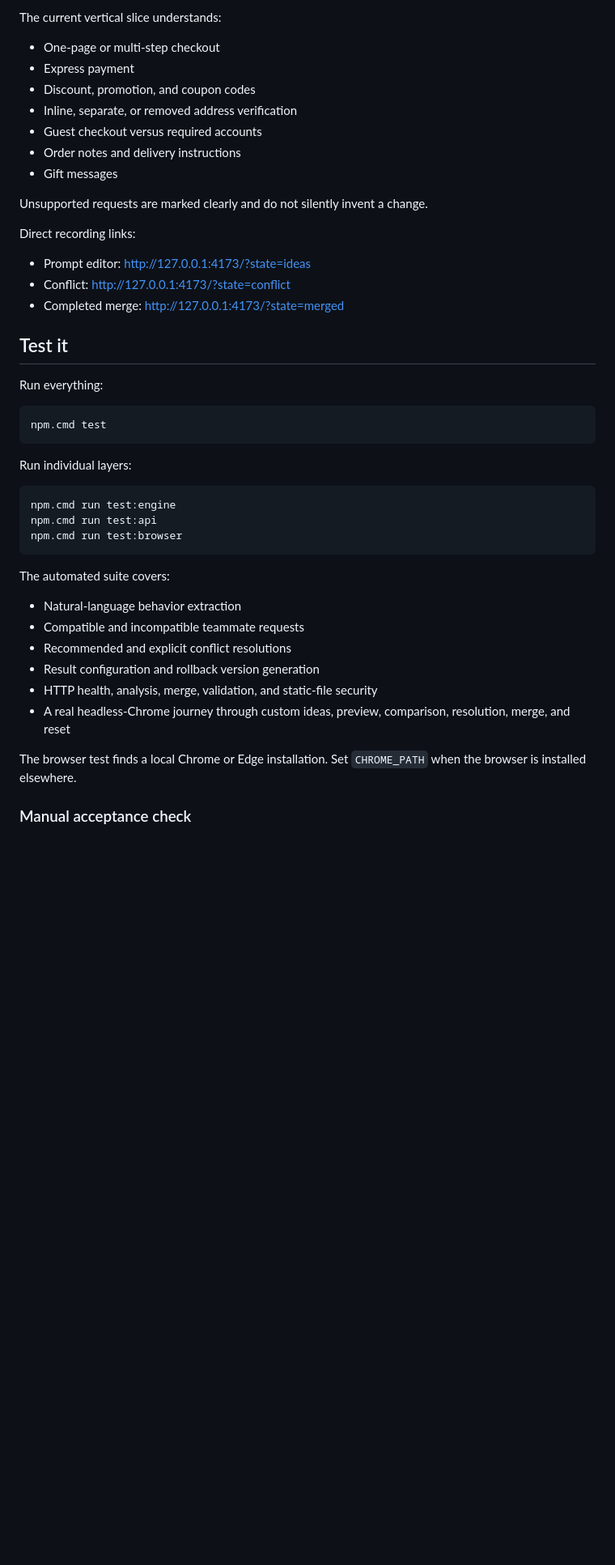
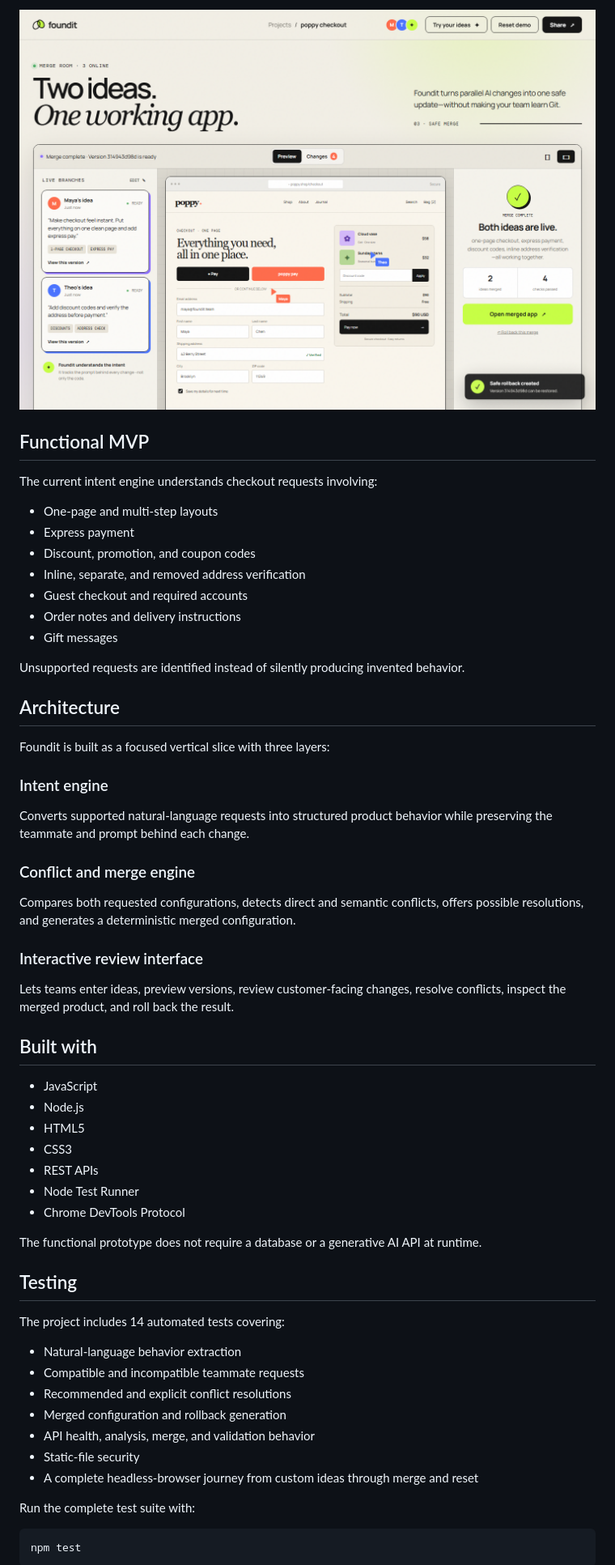
Before and after one commit to haad9/Foundit, a Markdown page: README.md, the part around one of its changes. Shown at 81% size. GitHub-like rendering; blank space fills up the shorter version.

Commit message:
Rewrite README

````diff
--- a/README.md
+++ b/README.md
@@ -38,48 +39,63 @@ Click **Try your ideas**. Enter two checkout requests or use one of the example
 
-The current vertical slice understands:
+![Foundit merged result](merged-screenshot.png)
 
-- One-page or multi-step checkout
+## Functional MVP
+
+The current intent engine understands checkout requests involving:
+
+- One-page and multi-step layouts
 - Express payment
 - Discount, promotion, and coupon codes
-- Inline, separate, or removed address verification
-- Guest checkout versus required accounts
+- Inline, separate, and removed address verification
+- Guest checkout and required accounts
 - Order notes and delivery instructions
 - Gift messages
 
-Unsupported requests are marked clearly and do not silently invent a change.
+Unsupported requests are identified instead of silently producing invented behavior.
 
-Direct recording links:
+## Architecture
 
-- Prompt editor: [http://127.0.0.1:4173/?state=ideas](http://127.0.0.1:4173/?state=ideas)
-- Conflict: [http://127.0.0.1:4173/?state=conflict](http://127.0.0.1:4173/?state=conflict)
-- Completed merge: [http://127.0.0.1:4173/?state=merged](http://127.0.0.1:4173/?state=merged)
+Foundit is built as a focused vertical slice with three layers:
 
-## Test it
+### Intent engine
 
-Run everything:
+Converts supported natural-language requests into structured product behavior while preserving the teammate and prompt behind each change.
 
-```powershell
-npm.cmd test
-```
+### Conflict and merge engine
 
-Run individual layers:
+Compares both requested configurations, detects direct and semantic conflicts, offers possible resolutions, and generates a deterministic merged configuration.
 
-```powershell
-npm.cmd run test:engine
-npm.cmd run test:api
-npm.cmd run test:browser
-```
+### Interactive review interface
 
-The automated suite covers:
+Lets teams enter ideas, preview versions, review customer-facing changes, resolve conflicts, inspect the merged product, and roll back the result.
+
+## Built with
+
+- JavaScript
+- Node.js
+- HTML5
+- CSS3
+- REST APIs
+- Node Test Runner
+- Chrome DevTools Protocol
+
+The functional prototype does not require a database or a generative AI API at runtime.
+
+## Testing
+
+The project includes 14 automated tests covering:
 
 - Natural-language behavior extraction
 - Compatible and incompatible teammate requests
 - Recommended and explicit conflict resolutions
-- Result configuration and rollback version generation
-- HTTP health, analysis, merge, validation, and static-file security
-- A real headless-Chrome journey through custom ideas, preview, comparison, resolution, merge, and reset
+- Merged configuration and rollback generation
+- API health, analysis, merge, and validation behavior
+- Static-file security
+- A complete headless-browser journey from custom ideas through merge and reset
 
-The browser test finds a local Chrome or Edge installation. Set `CHROME_PATH` when the browser is installed elsewhere.
+Run the complete test suite with:
 
-### Manual acceptance check
+```bash
+npm test
+```
 
````
Also changed, not shown: other parts of README.md (+30 -81 lines).
